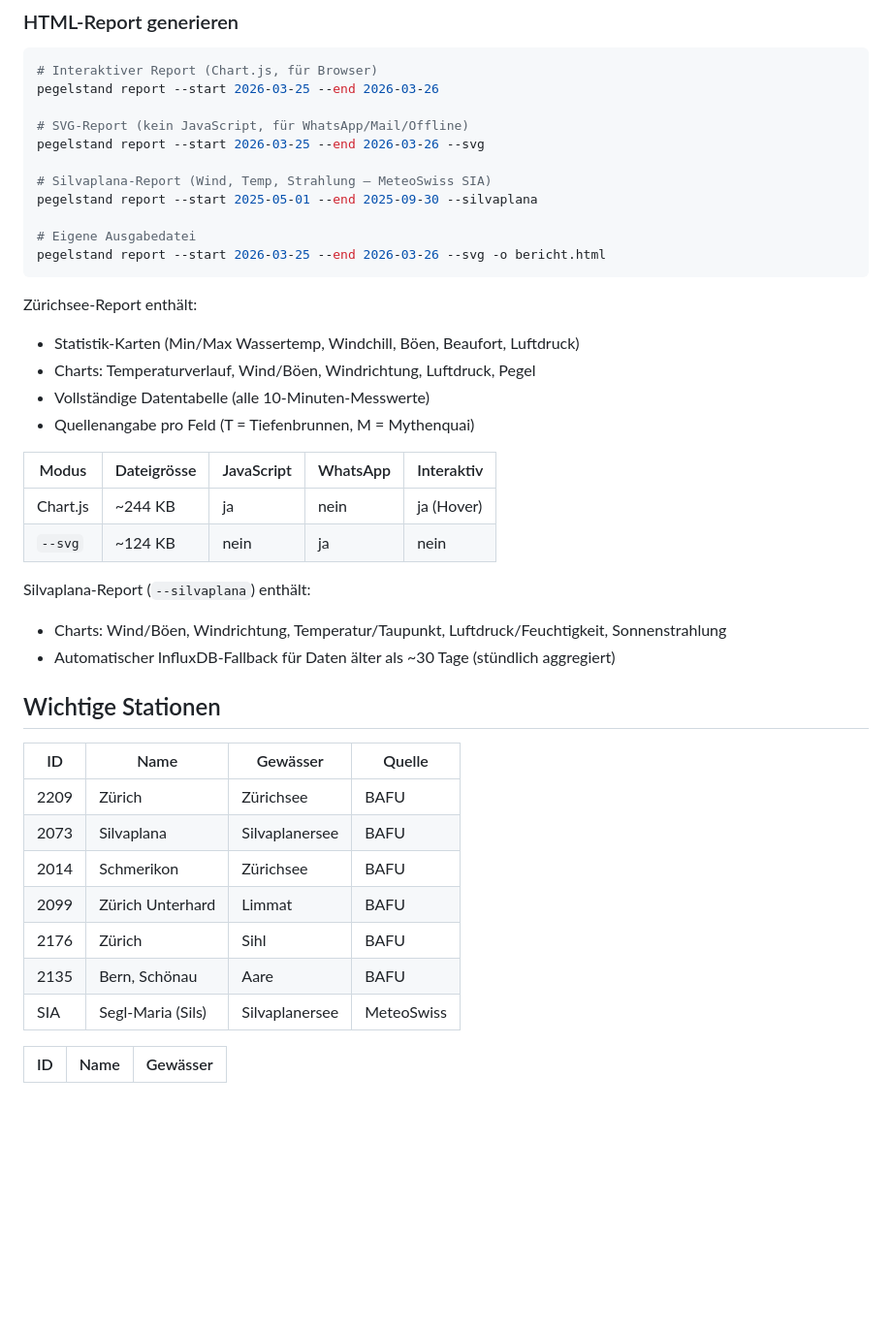
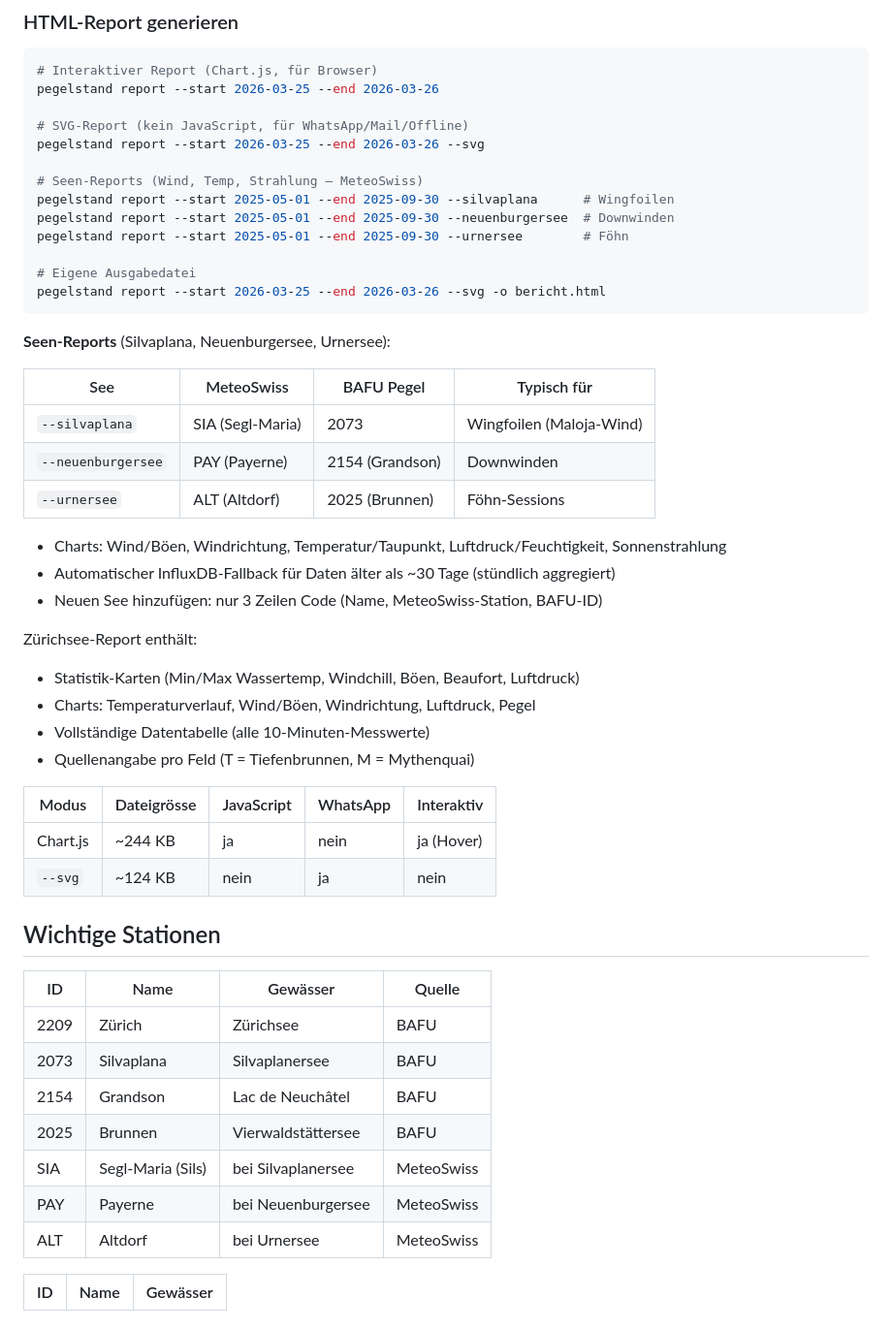
Before and after one commit to zdavatz/pegelstand, a Markdown page: README.md, the part around the change. Shown at 97% size. Drawn GitHub-style; blank space fills up the shorter version.

Commit message:
Update README and CLAUDE.md with Neuenburgersee and Urnersee docs
Add all three lake reports to docs, station table with MeteoSwiss
stations PAY and ALT, and note about generic lake config.

Co-Authored-By: Claude Opus 4.6 (1M context) <noreply@anthropic.com>

````diff
--- a/README.md
+++ b/README.md
@@ -98,12 +98,26 @@ pegelstand report --start 2026-03-25 --end 2026-03-26
 # SVG-Report (kein JavaScript, für WhatsApp/Mail/Offline)
 pegelstand report --start 2026-03-25 --end 2026-03-26 --svg
 
-# Silvaplana-Report (Wind, Temp, Strahlung — MeteoSwiss SIA)
-pegelstand report --start 2025-05-01 --end 2025-09-30 --silvaplana
+# Seen-Reports (Wind, Temp, Strahlung — MeteoSwiss)
+pegelstand report --start 2025-05-01 --end 2025-09-30 --silvaplana      # Wingfoilen
+pegelstand report --start 2025-05-01 --end 2025-09-30 --neuenburgersee  # Downwinden
+pegelstand report --start 2025-05-01 --end 2025-09-30 --urnersee        # Föhn
 
 # Eigene Ausgabedatei
 pegelstand report --start 2026-03-25 --end 2026-03-26 --svg -o bericht.html
 ```
+
+**Seen-Reports** (Silvaplana, Neuenburgersee, Urnersee):
+
+| See | MeteoSwiss | BAFU Pegel | Typisch für |
+|-----|------------|------------|-------------|
+| `--silvaplana` | SIA (Segl-Maria) | 2073 | Wingfoilen (Maloja-Wind) |
+| `--neuenburgersee` | PAY (Payerne) | 2154 (Grandson) | Downwinden |
+| `--urnersee` | ALT (Altdorf) | 2025 (Brunnen) | Föhn-Sessions |
+
+- Charts: Wind/Böen, Windrichtung, Temperatur/Taupunkt, Luftdruck/Feuchtigkeit, Sonnenstrahlung
+- Automatischer InfluxDB-Fallback für Daten älter als ~30 Tage (stündlich aggregiert)
+- Neuen See hinzufügen: nur 3 Zeilen Code (Name, MeteoSwiss-Station, BAFU-ID)
 
 Zürichsee-Report enthält:
 - Statistik-Karten (Min/Max Wassertemp, Windchill, Böen, Beaufort, Luftdruck)
@@ -116,21 +130,17 @@ Zürichsee-Report enthält:
 | Chart.js | ~244 KB | ja | nein | ja (Hover) |
 | `--svg` | ~124 KB | nein | ja | nein |
 
-Silvaplana-Report (`--silvaplana`) enthält:
-- Charts: Wind/Böen, Windrichtung, Temperatur/Taupunkt, Luftdruck/Feuchtigkeit, Sonnenstrahlung
-- Automatischer InfluxDB-Fallback für Daten älter als ~30 Tage (stündlich aggregiert)
-
 ## Wichtige Stationen
 
-| ID   | Name              | Gewässer         | Quelle |
-|------|-------------------|------------------|--------|
-| 2209 | Zürich            | Zürichsee        | BAFU   |
-| 2073 | Silvaplana        | Silvaplanersee   | BAFU   |
-| 2014 | Schmerikon        | Zürichsee        | BAFU   |
-| 2099 | Zürich Unterhard  | Limmat           | BAFU   |
-| 2176 | Zürich            | Sihl             | BAFU   |
-| 2135 | Bern, Schönau     | Aare             | BAFU   |
-| SIA  | Segl-Maria (Sils) | Silvaplanersee   | MeteoSwiss |
+| ID   | Name              | Gewässer              | Quelle     |
+|------|-------------------|-----------------------|------------|
+| 2209 | Zürich            | Zürichsee             | BAFU       |
+| 2073 | Silvaplana        | Silvaplanersee        | BAFU       |
+| 2154 | Grandson          | Lac de Neuchâtel      | BAFU       |
+| 2025 | Brunnen           | Vierwaldstättersee    | BAFU       |
+| SIA  | Segl-Maria (Sils) | bei Silvaplanersee    | MeteoSwiss |
+| PAY  | Payerne           | bei Neuenburgersee    | MeteoSwiss |
+| ALT  | Altdorf           | bei Urnersee          | MeteoSwiss |
 
 | ID   | Name              | Gewässer    |
 |------|-------------------|-------------|
````
Also changed, not shown: CLAUDE.md (+4 -3 lines).
